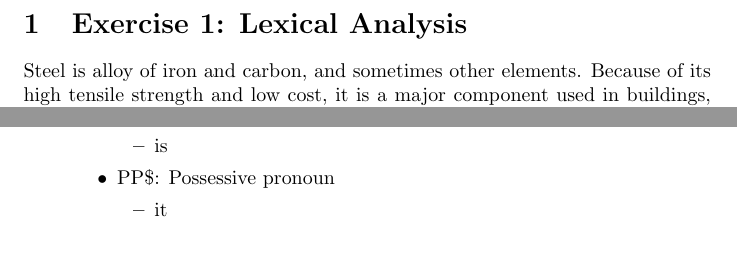
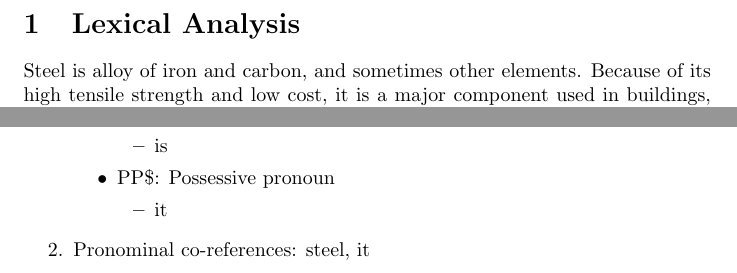
Before and after one commit to TejasSC/Uni-Work, a LaTeX document (COMP24412/ex3/ex3.tex): two parts of pages 2 and 3 of 3, joined at a grey line, cut so that both start at the same text. Compiled offline with pdfLaTeX.

Commit message:
Complete task 1 of ex3 Symbolic AI

```diff
--- a/COMP24412/ex3/ex3.tex
+++ b/COMP24412/ex3/ex3.tex
@@ -6,7 +6,7 @@
 \maketitle
 \newpage
 
-\section{Exercise 1: Lexical Analysis}
+\section{Lexical Analysis}
 Steel is alloy of iron and carbon, and sometimes other elements. Because of
 its high tensile strength and low cost, it is a major component used in
 buildings, infrastructure, tools, ships, automobiles, machines, appliances, and
@@ -77,7 +77,7 @@ weapons.\par
       \item it
     \end{itemize}
   \end{itemize}
-
+  \item Pronominal co-references: steel, it
 \end{enumerate}
 
 \end{document}
```
